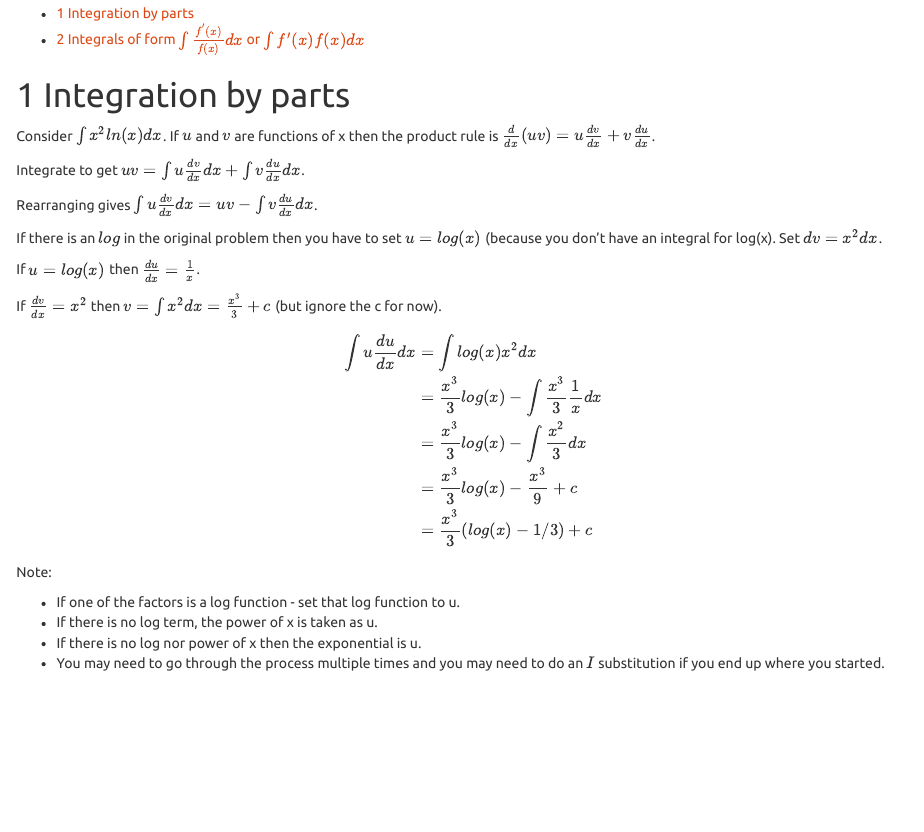
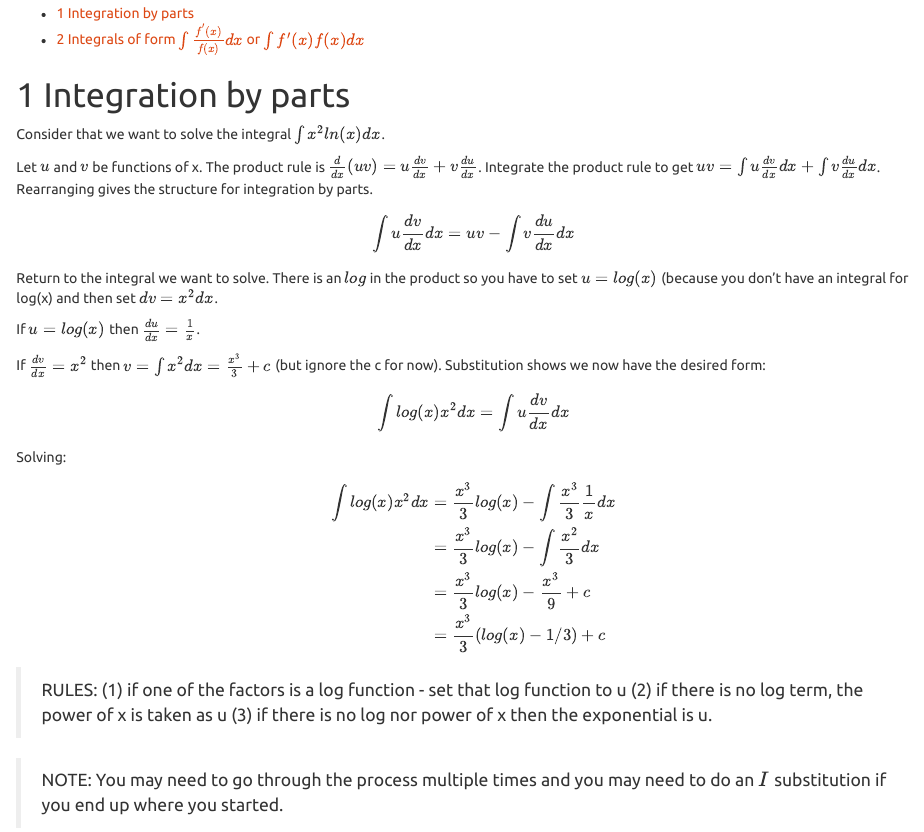
Before and after one commit to maj-biostat/examples, an R Markdown document (015_math/001_integration.Rmd): the page in a window 1100 px wide, from 170 px down. Rendered offline with R 4.5, knitr and Pandoc, with nearby package versions.

Commit message:
fixed up formatting and an error

```diff
--- a/015_math/001_integration.Rmd
+++ b/015_math/001_integration.Rmd
@@ -29,32 +29,36 @@ suppressPackageStartupMessages(library(brms))
 
 # Integration by parts
 
-Consider $\int x^2 ln(x) dx$. If $u$ and $v$ are functions of x then the product rule is $\frac{d}{dx}(uv) = u \frac{dv}{dx} + v \frac{du}{dx}$.
+Consider that we want to solve the integral $\int x^2 ln(x) dx$.
 
-Integrate to get $uv = \int u \frac{dv}{dx} dx + \int v \frac{du}{dx} dx$.
+Let $u$ and $v$ be functions of x. The product rule is $\frac{d}{dx}(uv) = u \frac{dv}{dx} + v \frac{du}{dx}$. Integrate the product rule to get $uv = \int u \frac{dv}{dx} dx + \int v \frac{du}{dx} dx$. Rearranging gives the structure for integration by parts.
 
-Rearranging gives $\int u \frac{dv}{dx} dx = uv - \int v \frac{du}{dx} dx$.
+\begin{aligned}
+\int u \frac{dv}{dx} dx = uv - \int v \frac{du}{dx} dx
+\end{aligned}
 
-If there is an $log$ in the original problem then you have to set $u = log(x)$ (because you don't have an integral for log(x). Set $dv = x^2 dx$.
+Return to the integral we want to solve. There is an $log$ in the product so you have to set $u = log(x)$ (because you don't have an integral for log(x) and then set $dv = x^2 dx$.
 
 If $u = log(x)$ then $\frac{du}{dx} = \frac{1}{x}$.
 
-If $\frac{dv}{dx} = x^2$ then $v = \int x^2 dx = \frac{x^3}{3} + c$ (but ignore the c for now).
+If $\frac{dv}{dx} = x^2$ then $v = \int x^2 dx = \frac{x^3}{3} + c$ (but ignore the c for now). Substitution shows we now have the desired form:
 
 \begin{aligned}
-  \int u \frac{du}{dx}dx &= \int log(x) x^2 dx \\
-  &= \frac{x^3}{3}log(x) - \int \frac{x^3}{3}\frac{1}{x}dx \\
+  \int log(x) x^2 dx &= \int u \frac{dv}{dx}dx \\
+\end{aligned}
+
+Solving:
+
+\begin{aligned}
+  \int log(x) x^2 dx &= \frac{x^3}{3}log(x) - \int \frac{x^3}{3}\frac{1}{x}dx \\
   &= \frac{x^3}{3}log(x) - \int \frac{x^2}{3}dx \\
   &= \frac{x^3}{3}log(x) - \frac{x^3}{9} + c \\
   &= \frac{x^3}{3}(log(x) - 1/3) + c
 \end{aligned}
 
-Note:
+> RULES: (1) if one of the factors is a log function - set that log function to u (2) if there is no log term, the power of x is taken as u (3) if there is no log nor power of x then the exponential is u.
 
-+ If one of the factors is a log function - set that log function to u.
-+ If there is no log term, the power of x is taken as u.
-+ If there is no log nor power of x then the exponential is u.
-+ You may need to go through the process multiple times and you may need to do an $I$ substitution if you end up where you started.
+> NOTE: You may need to go through the process multiple times and you may need to do an $I$ substitution if you end up where you started.
 
 
 # Integrals of form $\int \frac{f'(x)}{f(x)}dx$ or $\int f'(x)f(x)dx$
```
Also changed, not shown: 015_math/001_integration.Rmd (7 more changed lines).
